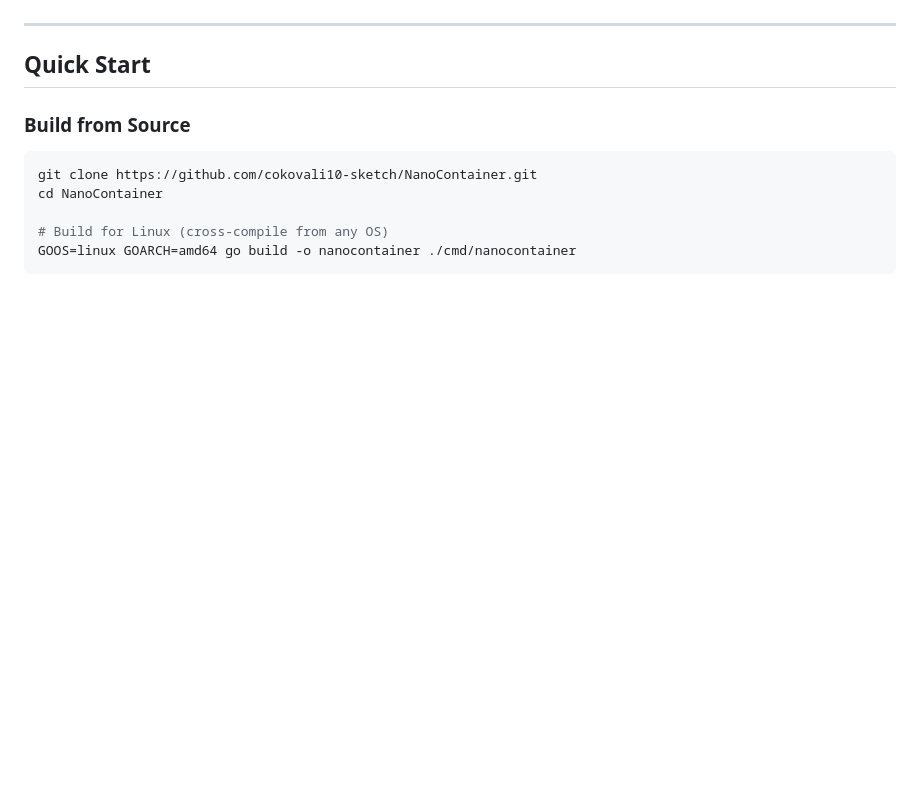
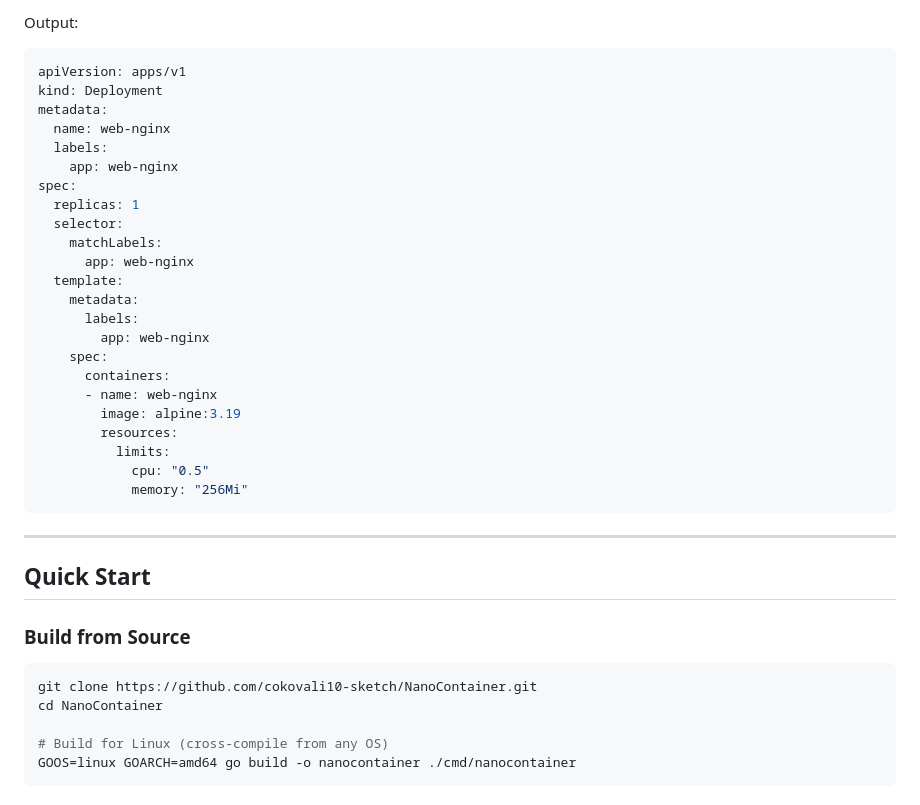
Before and after one commit to cokovali10-sketch/NanoContainer, a Markdown page: README.md, the part around one of its changes. Rendered like a GitHub page; blank space fills up the shorter version.

````diff
--- a/README.md
+++ b/README.md
@@ -83,3 +198,29 @@ NanoContainer implements the **core primitives** of container isolation directly
+Output:
+```yaml
+apiVersion: apps/v1
+kind: Deployment
+metadata:
+  name: web-nginx
+  labels:
+    app: web-nginx
+spec:
+  replicas: 1
+  selector:
+    matchLabels:
+      app: web-nginx
+  template:
+    metadata:
+      labels:
+        app: web-nginx
+    spec:
+      containers:
+      - name: web-nginx
+        image: alpine:3.19
+        resources:
+          limits:
+            cpu: "0.5"
+            memory: "256Mi"
+```
 
 ---
 
````
Also changed, not shown: other parts of README.md (+152 -37 lines).
